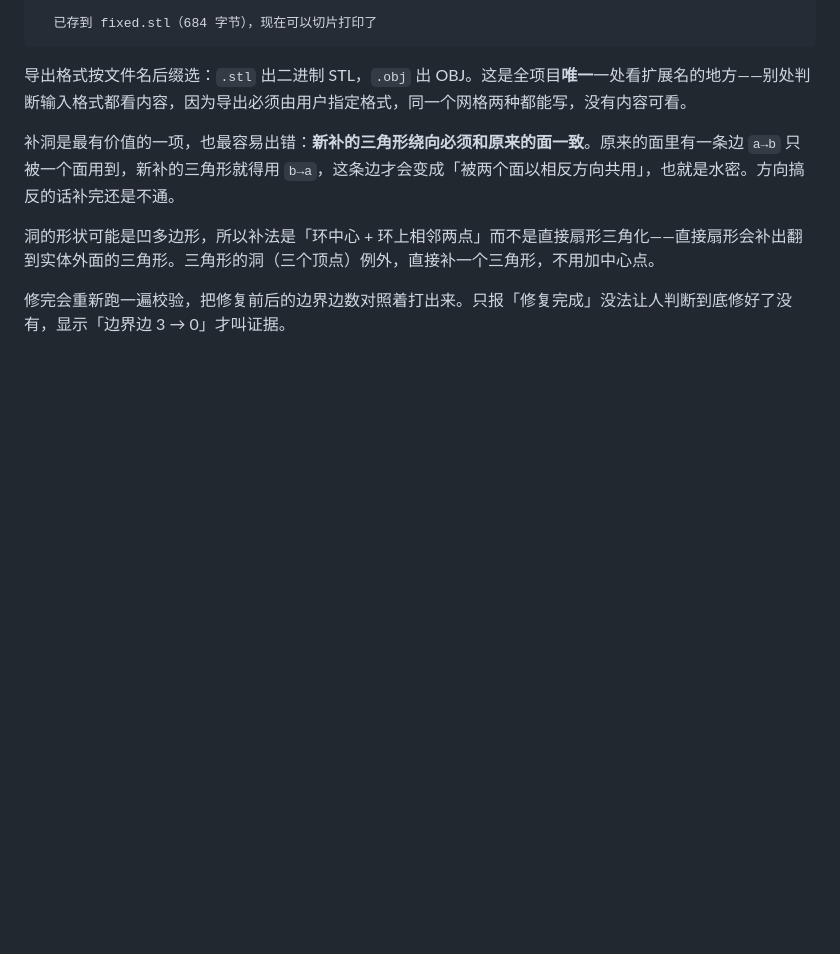
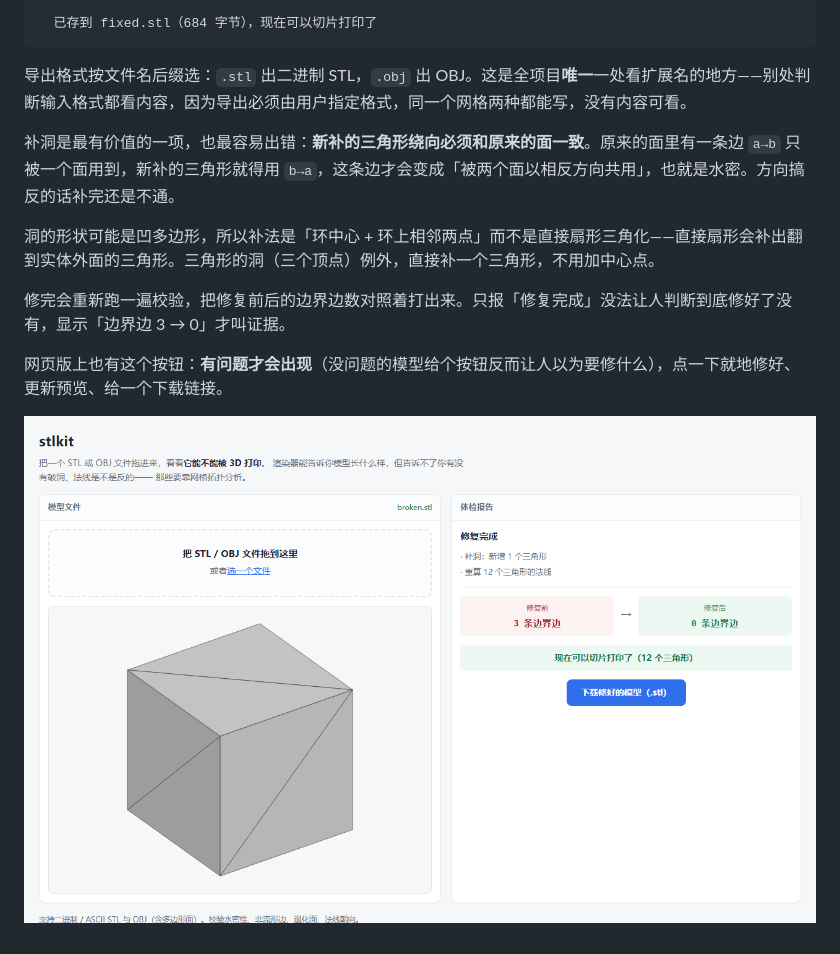
Before and after one commit to mik1e80/laughing-spork, a Markdown page: README.mbt.md, the part around the change. Rendered like a GitHub page; pictures changed too: web/screenshot-fix.png (added); blank space fills up the shorter version.

```diff
--- a/README.mbt.md
+++ b/README.mbt.md
@@ -176,3 +176,7 @@ moon run cmd/main examples/broken.stl --fix fixed.stl
 洞的形状可能是凹多边形，所以补法是「环中心 + 环上相邻两点」而不是直接扇形三角化——直接扇形会补出翻到实体外面的三角形。三角形的洞（三个顶点）例外，直接补一个三角形，不用加中心点。
 
 修完会重新跑一遍校验，把修复前后的边界边数对照着打出来。只报「修复完成」没法让人判断到底修好了没有，显示「边界边 3 → 0」才叫证据。
+
+网页版上也有这个按钮：**有问题才会出现**（没问题的模型给个按钮反而让人以为要修什么），点一下就地修好、更新预览、给一个下载链接。
+
+![修复](web/screenshot-fix.png)
```
Also changed, not shown: README.md (+2 -0 lines), 5 other files.
